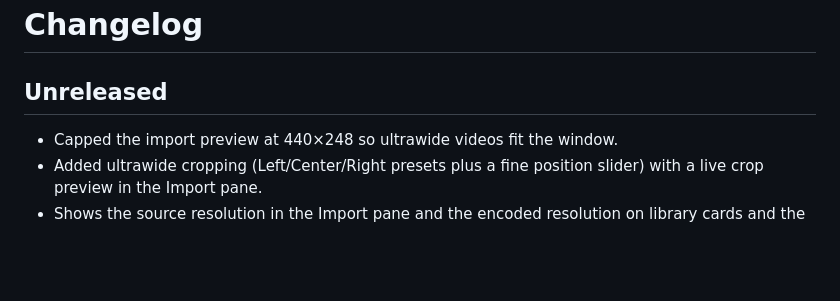
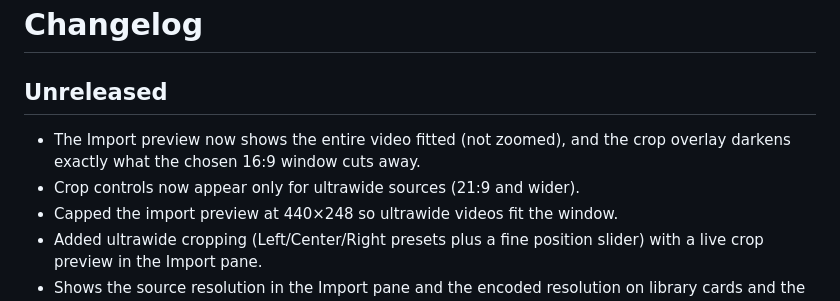
Before and after one commit to YapWH1208/AerialDrop, a Markdown page: CHANGELOG.md, the part around the change. GitHub-like rendering; blank space fills up the shorter version.

Commit message:
docs: changelog for fitted preview and 21:9 crop gating

```diff
--- a/CHANGELOG.md
+++ b/CHANGELOG.md
@@ -2,6 +2,8 @@
 
 ## Unreleased
 
+- The Import preview now shows the entire video fitted (not zoomed), and the crop overlay darkens exactly what the chosen 16:9 window cuts away.
+- Crop controls now appear only for ultrawide sources (21:9 and wider).
 - Capped the import preview at 440×248 so ultrawide videos fit the window.
 - Added ultrawide cropping (Left/Center/Right presets plus a fine position slider) with a live crop preview in the Import pane.
 - Shows the source resolution in the Import pane and the encoded resolution on library cards and the preview sheet.
```
